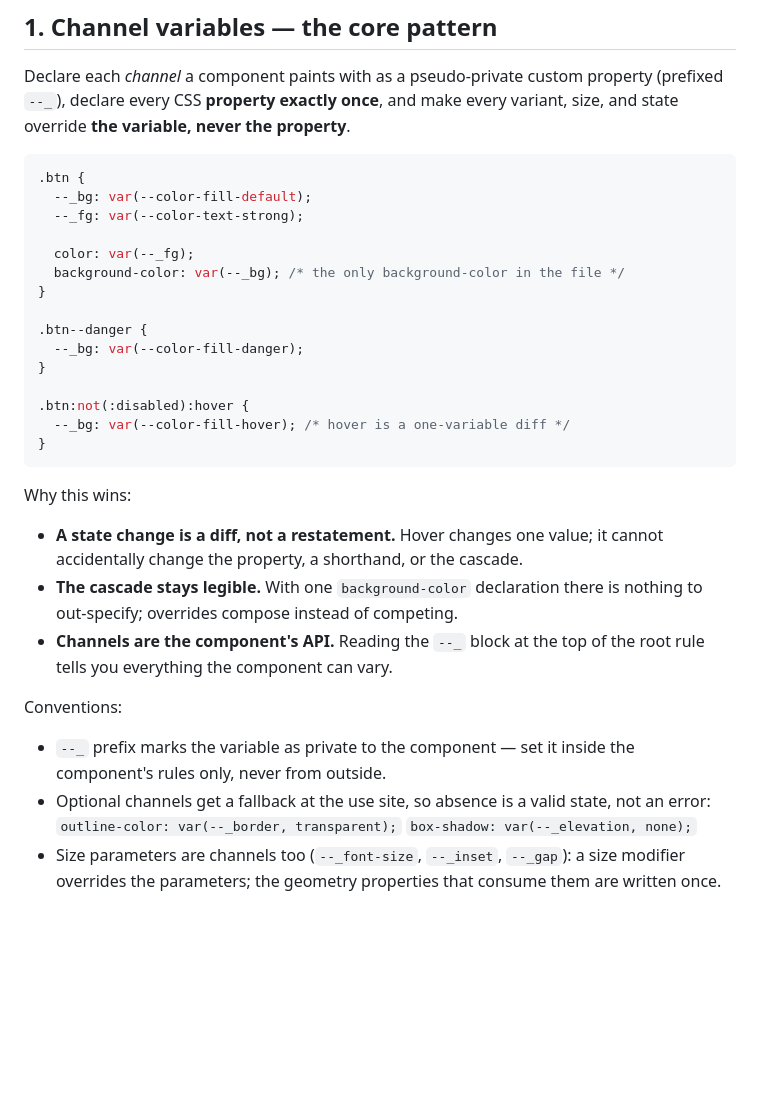
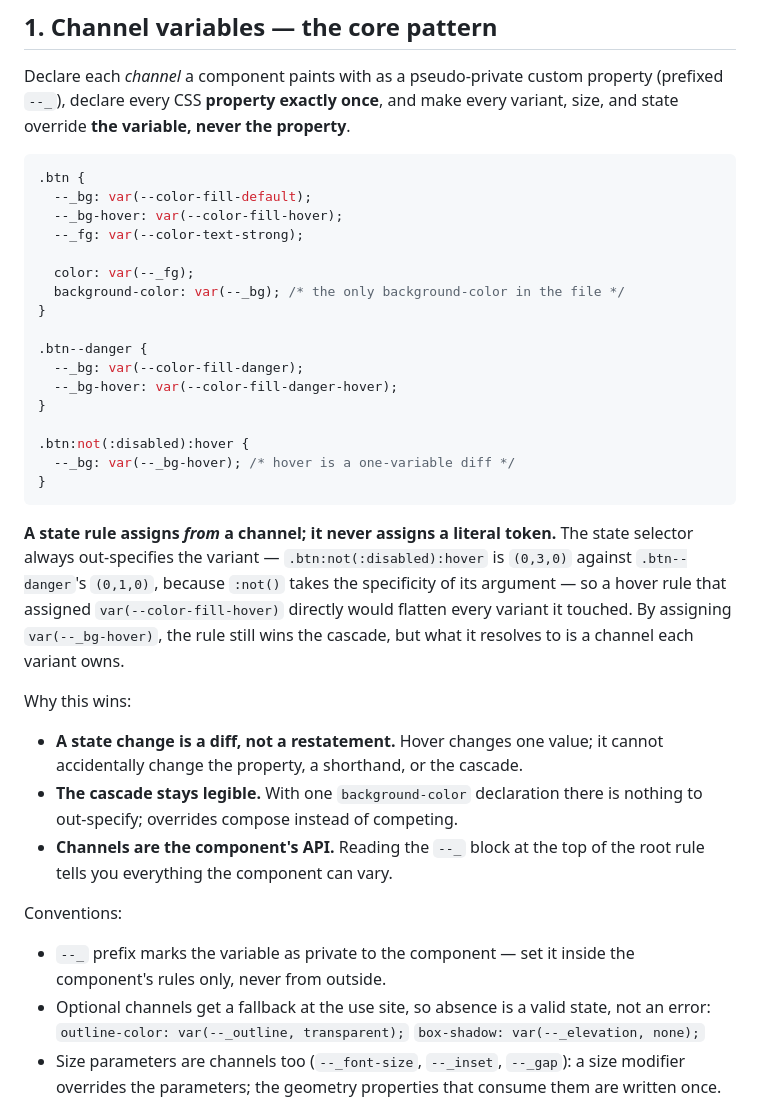
Before and after one commit to equinor/skills, a Markdown page: skills/css-authoring/SKILL.md, the part around one of its changes. GitHub-like rendering; blank space fills up the shorter version.

````diff
--- a/skills/css-authoring/SKILL.md
+++ b/skills/css-authoring/SKILL.md
@@ -19,6 +19,7 @@ property**.
 ```css
 .btn {
   --_bg: var(--color-fill-default);
+  --_bg-hover: var(--color-fill-hover);
   --_fg: var(--color-text-strong);
 
   color: var(--_fg);
@@ -27,12 +28,21 @@ property**.
 
 .btn--danger {
   --_bg: var(--color-fill-danger);
+  --_bg-hover: var(--color-fill-danger-hover);
 }
 
 .btn:not(:disabled):hover {
-  --_bg: var(--color-fill-hover); /* hover is a one-variable diff */
+  --_bg: var(--_bg-hover); /* hover is a one-variable diff */
 }
 ```
+
+**A state rule assigns *from* a channel; it never assigns a literal token.**
+The state selector always out-specifies the variant — `.btn:not(:disabled):hover`
+is `(0,3,0)` against `.btn--danger`'s `(0,1,0)`, because `:not()` takes the
+specificity of its argument — so a hover rule that assigned
+`var(--color-fill-hover)` directly would flatten every variant it touched. By
+assigning `var(--_bg-hover)`, the rule still wins the cascade, but what it
+resolves to is a channel each variant owns.
 
 Why this wins:
 
@@ -48,7 +58,7 @@ Conventions:
 - `--_` prefix marks the variable as private to the component — set it inside
   the component's rules only, never from outside.
 - Optional channels get a fallback at the use site, so absence is a valid
-  state, not an error: `outline-color: var(--_border, transparent);`
+  state, not an error: `outline-color: var(--_outline, transparent);`
   `box-shadow: var(--_elevation, none);`
 - Size parameters are channels too (`--_font-size`, `--_inset`, `--_gap`):
   a size modifier overrides the parameters; the geometry properties that
````
Also changed, not shown: other parts of skills/css-authoring/SKILL.md (+40 -9 lines).
